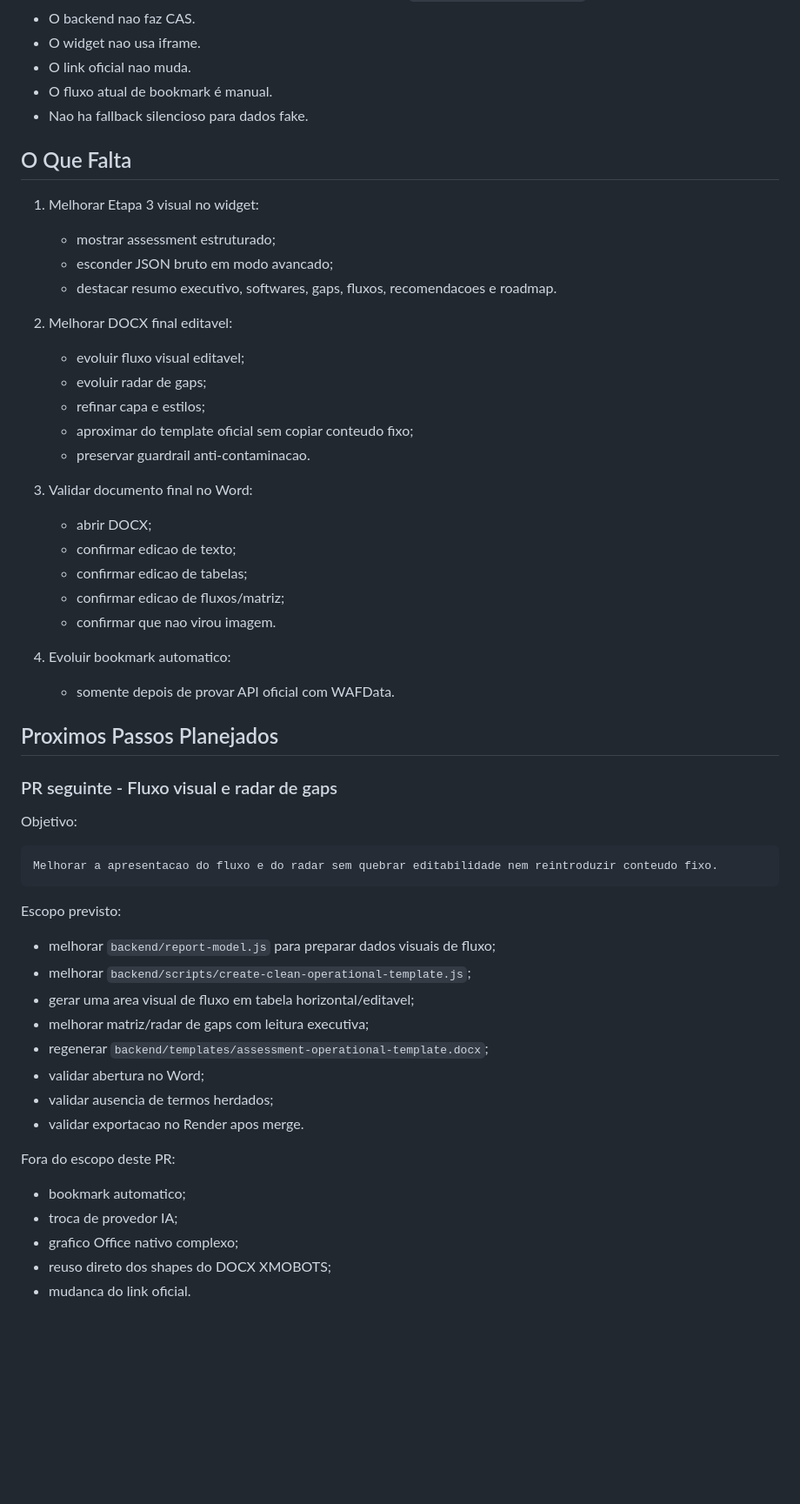
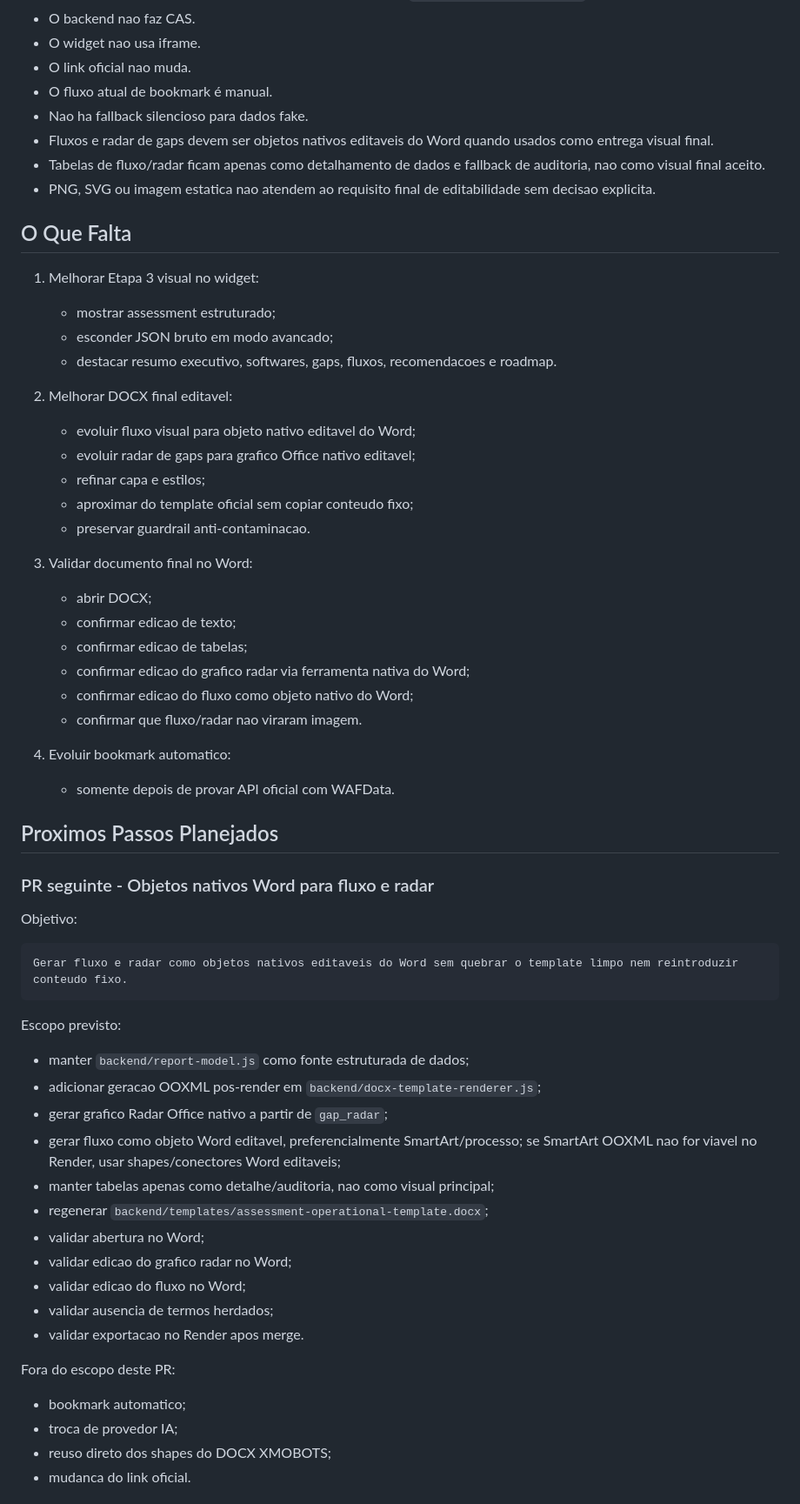
Before and after one commit to MouraEnderson/Assessment-Report-Builder, a Markdown page: README_FLUXO_CONCEITO_DO_PROJETO.md, the part around the change. Shown at 87% size. Drawn GitHub-style; blank space fills up the shorter version.

Commit message:
Document native Word flow and radar requirements

````diff
--- a/README_FLUXO_CONCEITO_DO_PROJETO.md
+++ b/README_FLUXO_CONCEITO_DO_PROJETO.md
@@ -353,6 +353,9 @@ PDF = saida de leitura futura
 - O link oficial nao muda.
 - O fluxo atual de bookmark é manual.
 - Nao ha fallback silencioso para dados fake.
+- Fluxos e radar de gaps devem ser objetos nativos editaveis do Word quando usados como entrega visual final.
+- Tabelas de fluxo/radar ficam apenas como detalhamento de dados e fallback de auditoria, nao como visual final aceito.
+- PNG, SVG ou imagem estatica nao atendem ao requisito final de editabilidade sem decisao explicita.
 
 ## O Que Falta
 
@@ -362,8 +365,8 @@ PDF = saida de leitura futura
    - destacar resumo executivo, softwares, gaps, fluxos, recomendacoes e roadmap.
 
 2. Melhorar DOCX final editavel:
-   - evoluir fluxo visual editavel;
-   - evoluir radar de gaps;
+   - evoluir fluxo visual para objeto nativo editavel do Word;
+   - evoluir radar de gaps para grafico Office nativo editavel;
    - refinar capa e estilos;
    - aproximar do template oficial sem copiar conteudo fixo;
    - preservar guardrail anti-contaminacao.
@@ -372,30 +375,34 @@ PDF = saida de leitura futura
    - abrir DOCX;
    - confirmar edicao de texto;
    - confirmar edicao de tabelas;
-   - confirmar edicao de fluxos/matriz;
-   - confirmar que nao virou imagem.
+   - confirmar edicao do grafico radar via ferramenta nativa do Word;
+   - confirmar edicao do fluxo como objeto nativo do Word;
+   - confirmar que fluxo/radar nao viraram imagem.
 
 4. Evoluir bookmark automatico:
    - somente depois de provar API oficial com WAFData.
 
 ## Proximos Passos Planejados
 
-### PR seguinte - Fluxo visual e radar de gaps
+### PR seguinte - Objetos nativos Word para fluxo e radar
 
 Objetivo:
 
 ```text
-Melhorar a apresentacao do fluxo e do radar sem quebrar editabilidade nem reintroduzir conteudo fixo.
+Gerar fluxo e radar como objetos nativos editaveis do Word sem quebrar o template limpo nem reintroduzir conteudo fixo.
 ```
 
 Escopo previsto:
 
-- melhorar `backend/report-model.js` para preparar dados visuais de fluxo;
-- melhorar `backend/scripts/create-clean-operational-template.js`;
-- gerar uma area visual de fluxo em tabela horizontal/editavel;
-- melhorar matriz/radar de gaps com leitura executiva;
+- manter `backend/report-model.js` como fonte estruturada de dados;
+- adicionar geracao OOXML pos-render em `backend/docx-template-renderer.js`;
+- gerar grafico Radar Office nativo a partir de `gap_radar`;
+- gerar fluxo como objeto Word editavel, preferencialmente SmartArt/processo; se SmartArt OOXML nao for viavel no Render, usar shapes/conectores Word editaveis;
+- manter tabelas apenas como detalhe/auditoria, nao como visual principal;
 - regenerar `backend/templates/assessment-operational-template.docx`;
 - validar abertura no Word;
+- validar edicao do grafico radar no Word;
+- validar edicao do fluxo no Word;
 - validar ausencia de termos herdados;
 - validar exportacao no Render apos merge.
 
@@ -403,7 +410,6 @@ Fora do escopo deste PR:
 
 - bookmark automatico;
 - troca de provedor IA;
-- grafico Office nativo complexo;
 - reuso direto dos shapes do DOCX XMOBOTS;
 - mudanca do link oficial.
 
````
Also changed, not shown: docs/operational-template.md (+8 -4 lines), docs/template-map.md (+9 -6 lines).
